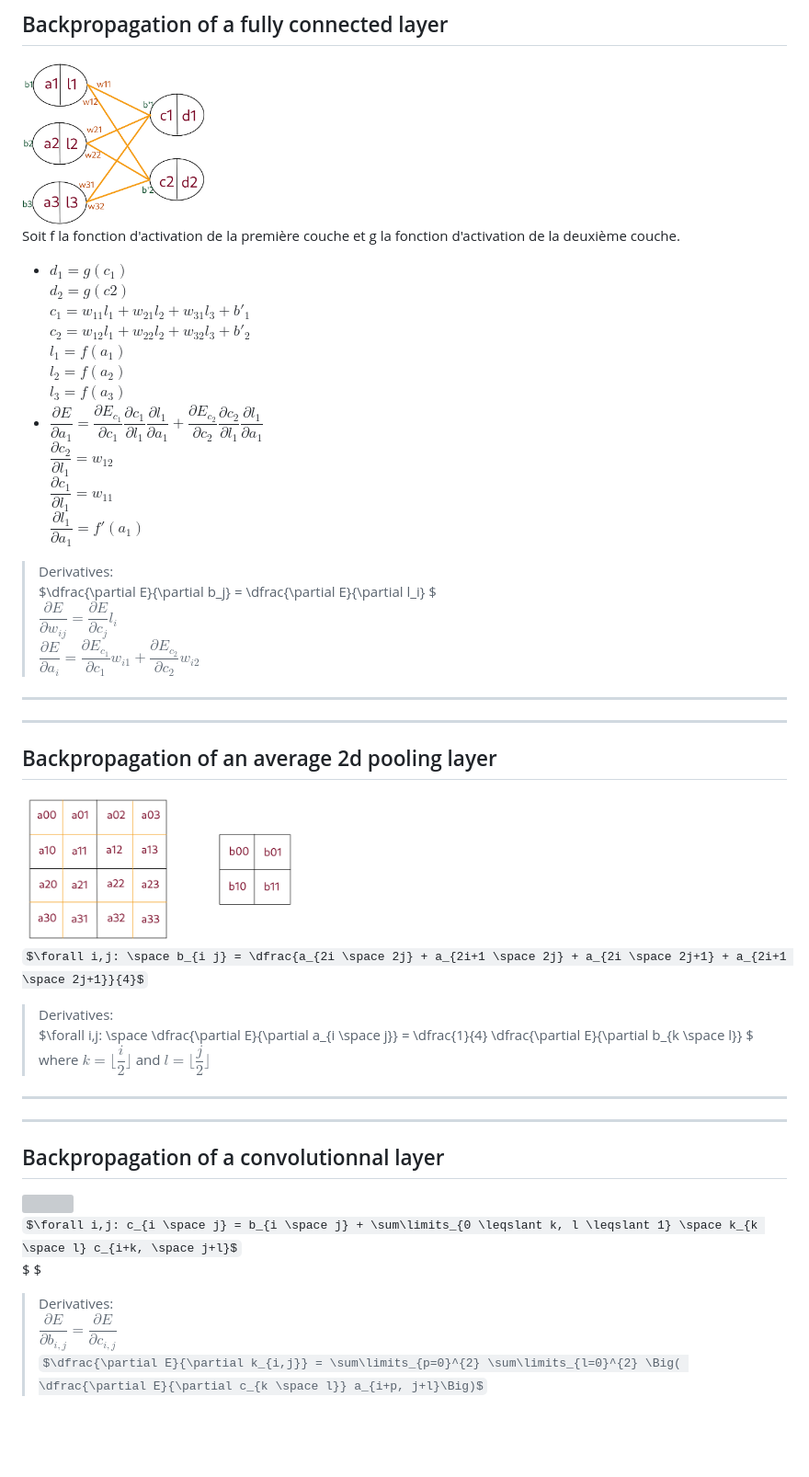
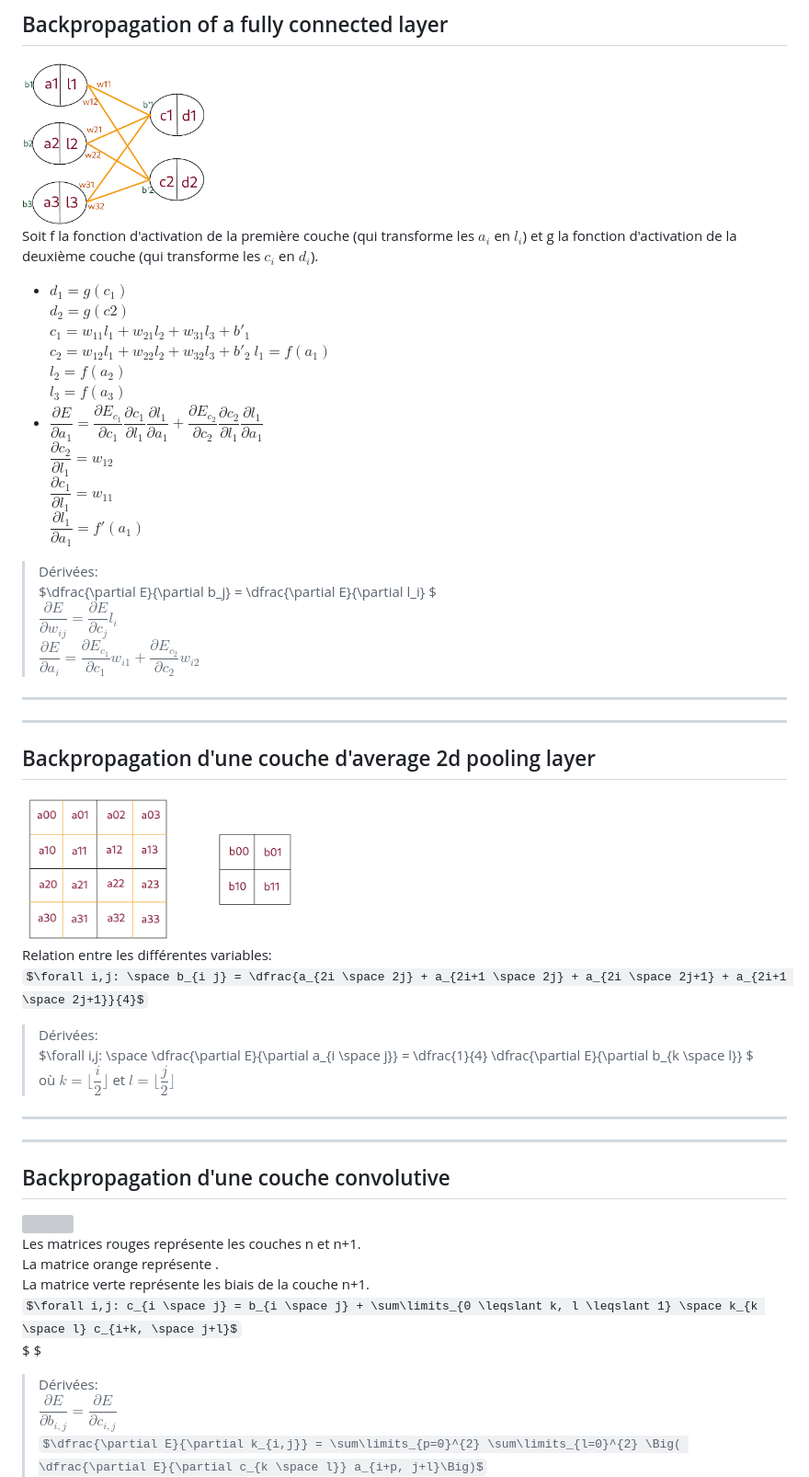
Before and after one commit to augustin64/projet-tipe, a Markdown page: doc/cnn/backpropagation_explaination.md, the part around the change printed below. Shown: that part at 92% size. GitHub-like rendering; some formulas as TeX source; blank space fills up the shorter version; grey boxes are pictures that could not be loaded.

Commit message:
Ajout de texte et passage de l'anglais au français

```diff
--- a/doc/cnn/backpropagation_explaination.md
+++ b/doc/cnn/backpropagation_explaination.md
@@ -26,7 +29,7 @@ $\dfrac{\partial E}{\partial b_i} = \dfrac{\partial E}{\partial a_i}$
 
 <img src="fully_connected.png" width="200">
 
-Soit f la fonction d'activation de la première couche et g la fonction d'activation de la deuxième couche.
+Soit f la fonction d'activation de la première couche (qui transforme les $a_i$ en $l_i$) et g la fonction d'activation de la deuxième couche (qui transforme les $c_i$ en $d_i$).
 - $d_1 =g(c_1)$
 $d_2 = g(c2)$
 $c_1 = w_{11}l_1 + w_{21}l_2 + w_{31}l_3 + b'_1$
@@ -39,34 +42,37 @@ $\dfrac{\partial c_2}{\partial l_1} = w_{12}$
 $\dfrac{\partial c_1}{\partial l_1} = w_{11}$
 $\dfrac{\partial l_1}{\partial a_1} = f'(a_1)$
 
-> Derivatives:
+> Dérivées:
 $\dfrac{\partial E}{\partial b_j} = \dfrac{\partial E}{\partial l_i} $
 $\dfrac{\partial E}{\partial w_{ij}} = \dfrac{\partial E}{\partial c_j}l_i$
 $\dfrac{\partial E}{\partial a_i} = \dfrac{\partial E_{c_1}}{\partial c_1} w_{i1} + \dfrac{\partial E_{c_2}}{\partial c_2} w_{i2}$
 ---
 ---
 
-## Backpropagation of an average 2d pooling layer
+## Backpropagation d'une couche d'average 2d pooling layer
 
 <img src="2d_pooling_layer.png" width="300">
 
+Relation entre les différentes variables:
 $\forall i,j: \space b_{i j} = \dfrac{a_{2i \space 2j} + a_{2i+1 \space 2j} + a_{2i \space 2j+1} + a_{2i+1 \space 2j+1}}{4}$
 
-> Derivatives:
+> Dérivées:
 $\forall i,j: \space \dfrac{\partial E}{\partial a_{i \space j}} = \dfrac{1}{4} \dfrac{\partial E}{\partial b_{k \space l}} $
-where $k = \Big\lfloor \dfrac{i}{2} \Big\rfloor$ and $l = \Big\lfloor \dfrac{j}{2} \Big\rfloor$
+où $k = \Big\lfloor \dfrac{i}{2} \Big\rfloor$ et $l = \Big\lfloor \dfrac{j}{2} \Big\rfloor$
 ---
 ---
 
-## Backpropagation of a convolutionnal layer
+## Backpropagation d'une couche convolutive
 
 <img src="convolution_layer.png" width="300">
 
-
+Les matrices rouges représente les couches n  et n+1.
+La matrice orange représente .
+La matrice verte représente les biais de la couche n+1.
 $\forall i,j: c_{i \space j} = b_{i \space j} + \sum\limits_{0 \leqslant k, l \leqslant 1} \space k_{k \space l} c_{i+k, \space j+l}$
 $ $
 
-> Derivatives:
+> Dérivées:
 $\dfrac{\partial E}{\partial b_{i,j}} = \dfrac{\partial E}{\partial c_{i, j}}$
 $\dfrac{\partial E}{\partial k_{i,j}} = \sum\limits_{p=0}^{2} \sum\limits_{l=0}^{2} \Big( \dfrac{\partial E}{\partial c_{k \space l}} a_{i+p, j+l}\Big)$
 $\dfrac{\partial E}{\partial a_{i,j}} = \sum\limits_{k=max(0, k\_size-1)}^{min(k\_size, dim\_input-j)} \sum\limits_{l=max(0, k\ _size-1)}^{min(k\_size, dim\_input-k)} \dfrac{}{}$
```
Also changed, not shown: other parts of doc/cnn/backpropagation_explaination.md (+6 -3 lines).
